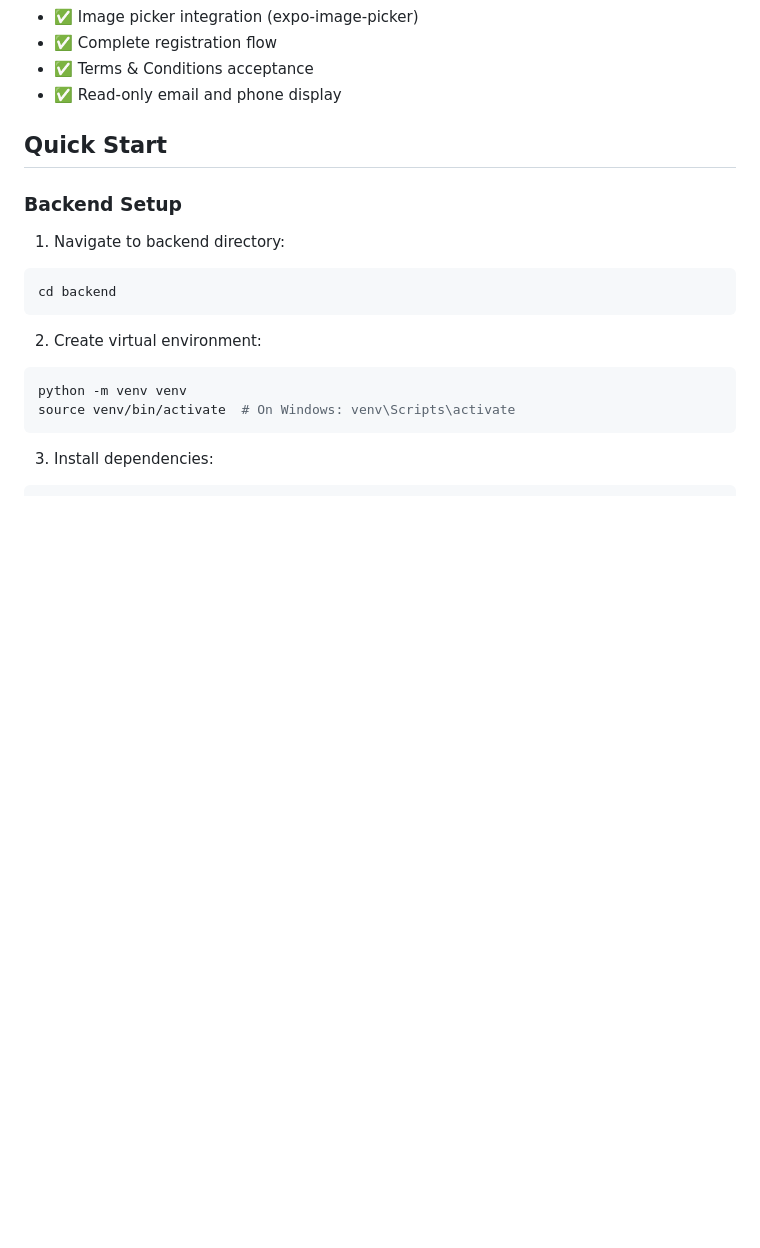
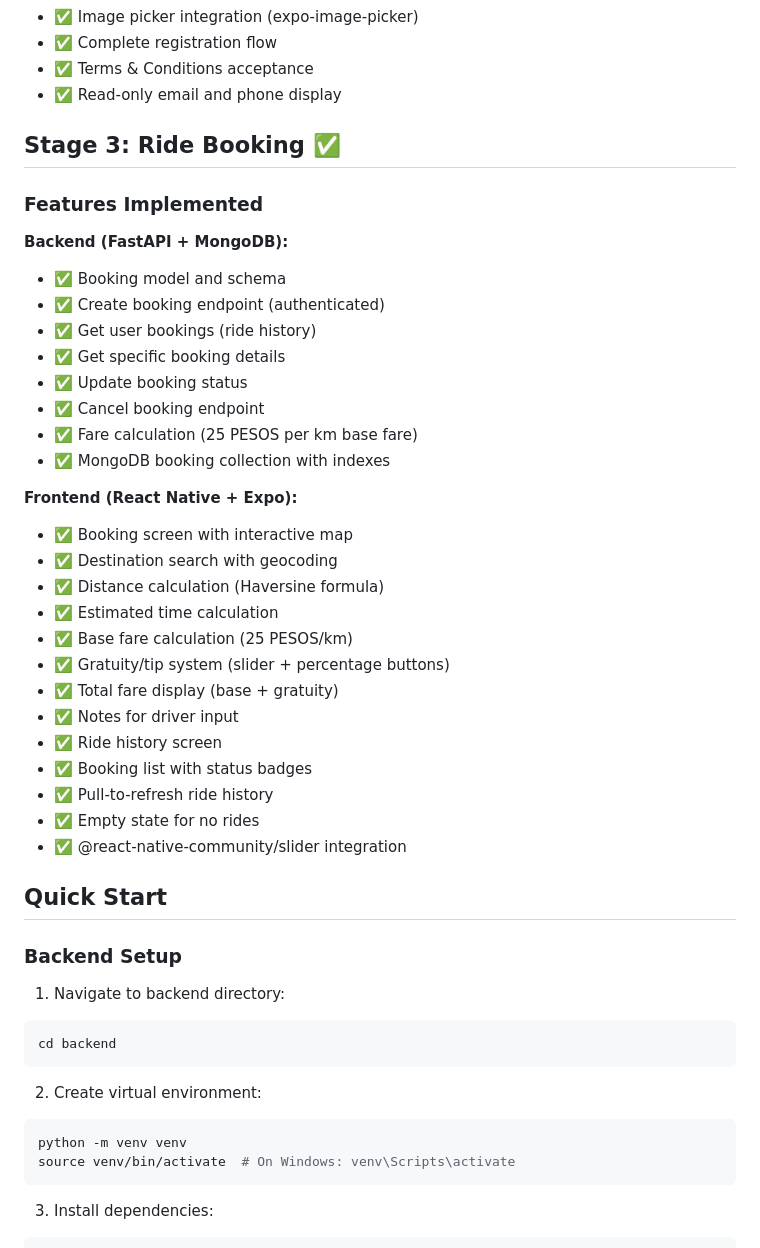
Before and after one commit to shad03152015/HotRide, a Markdown page: README.md, the part around the change. Drawn GitHub-style; blank space fills up the shorter version.

Commit message:
Auto-commit: Agent tool execution

```diff
--- a/README.md
+++ b/README.md
@@ -61,6 +61,35 @@ HotRide/
 - ✅ Complete registration flow
 - ✅ Terms & Conditions acceptance
 - ✅ Read-only email and phone display
+
+## Stage 3: Ride Booking ✅
+
+### Features Implemented
+
+**Backend (FastAPI + MongoDB):**
+- ✅ Booking model and schema
+- ✅ Create booking endpoint (authenticated)
+- ✅ Get user bookings (ride history)
+- ✅ Get specific booking details
+- ✅ Update booking status
+- ✅ Cancel booking endpoint
+- ✅ Fare calculation (25 PESOS per km base fare)
+- ✅ MongoDB booking collection with indexes
+
+**Frontend (React Native + Expo):**
+- ✅ Booking screen with interactive map
+- ✅ Destination search with geocoding
+- ✅ Distance calculation (Haversine formula)
+- ✅ Estimated time calculation
+- ✅ Base fare calculation (25 PESOS/km)
+- ✅ Gratuity/tip system (slider + percentage buttons)
+- ✅ Total fare display (base + gratuity)
+- ✅ Notes for driver input
+- ✅ Ride history screen
+- ✅ Booking list with status badges
+- ✅ Pull-to-refresh ride history
+- ✅ Empty state for no rides
+- ✅ @react-native-community/slider integration
 
 ## Quick Start
 
```
